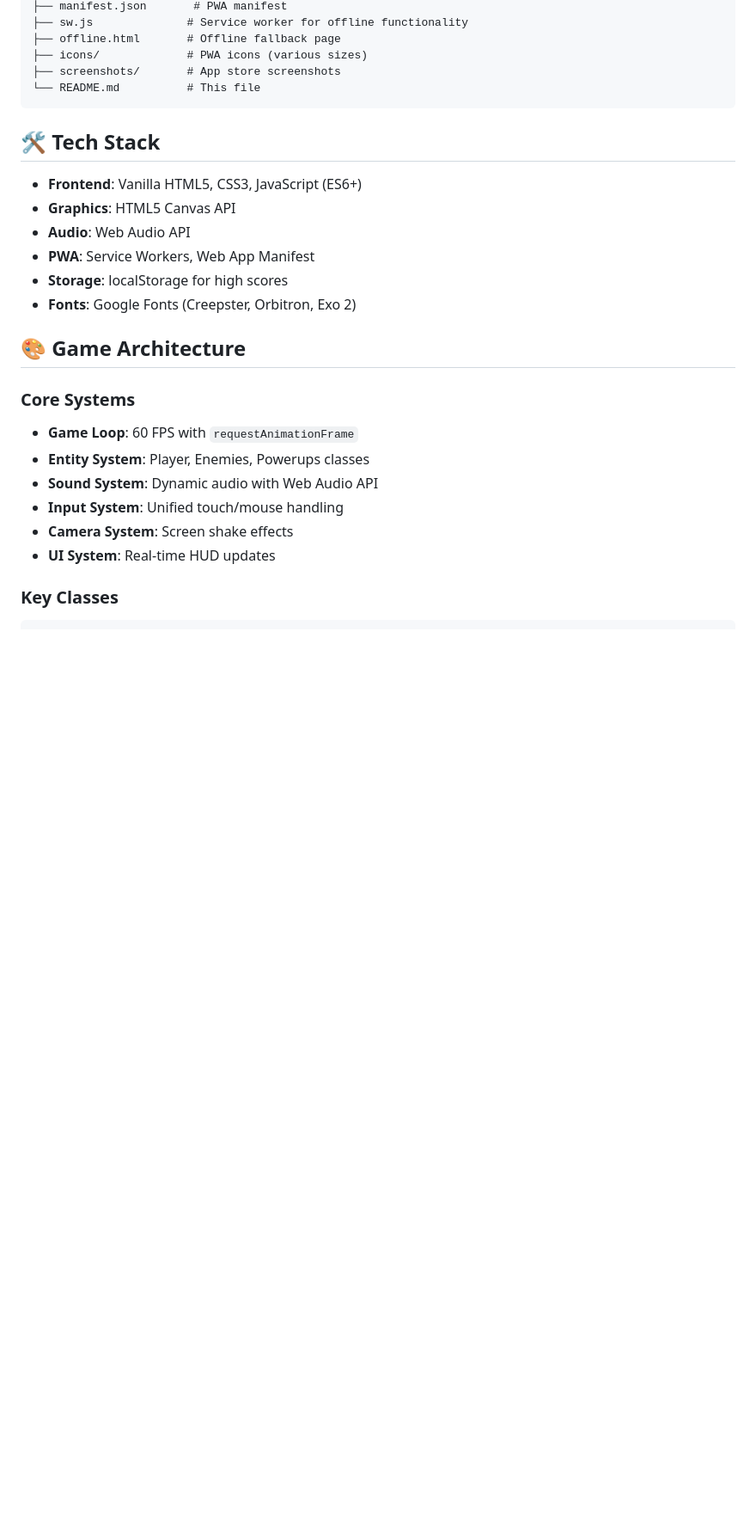
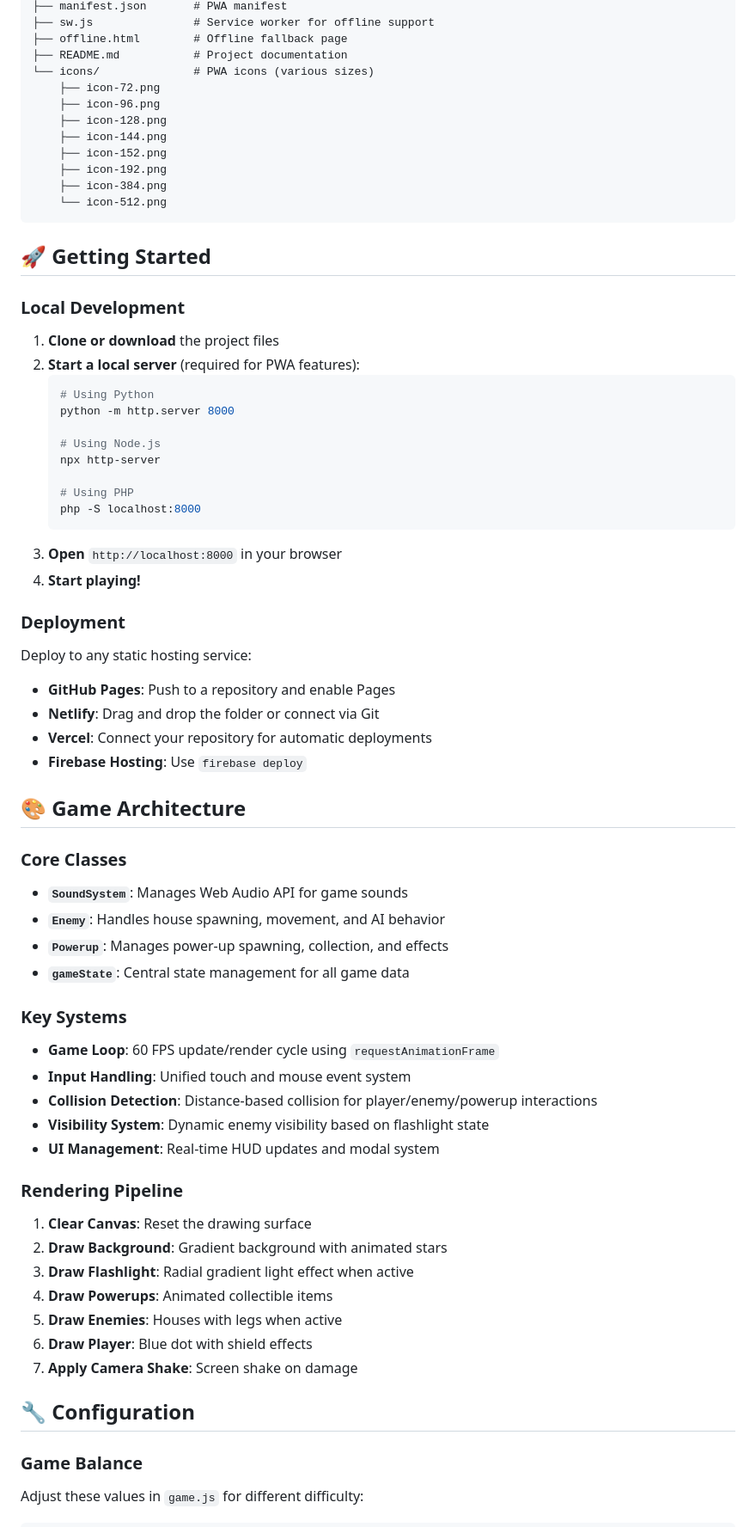
Before and after one commit to Ghost081280/househead, a Markdown page: README.md, the part around the change printed below. Shown: that part at 86% size. Drawn GitHub-style; blank space fills up the shorter version.

````diff
--- a/README.md
+++ b/README.md
@@ -85,31 +57,76 @@ house-head-chase/
 ├── manifest.json       # PWA manifest
-├── sw.js              # Service worker for offline functionality
-├── offline.html       # Offline fallback page
-├── icons/             # PWA icons (various sizes)
-├── screenshots/       # App store screenshots
-└── README.md          # This file
+├── sw.js               # Service worker for offline support
+├── offline.html        # Offline fallback page
+├── README.md           # Project documentation
+└── icons/              # PWA icons (various sizes)
+    ├── icon-72.png
+    ├── icon-96.png
+    ├── icon-128.png
+    ├── icon-144.png
+    ├── icon-152.png
+    ├── icon-192.png
+    ├── icon-384.png
+    └── icon-512.png
 ```
 
-## 🛠️ Tech Stack
+## 🚀 Getting Started
 
-- **Frontend**: Vanilla HTML5, CSS3, JavaScript (ES6+)
-- **Graphics**: HTML5 Canvas API
-- **Audio**: Web Audio API
-- **PWA**: Service Workers, Web App Manifest
-- **Storage**: localStorage for high scores
-- **Fonts**: Google Fonts (Creepster, Orbitron, Exo 2)
+### Local Development
+
+1. **Clone or download** the project files
+2. **Start a local server** (required for PWA features):
+   ```bash
+   # Using Python
+   python -m http.server 8000
+
+   # Using Node.js
+   npx http-server
+
+   # Using PHP
+   php -S localhost:8000
+   ```
+3. **Open** `http://localhost:8000` in your browser
+4. **Start playing!**
+
+### Deployment
+
+Deploy to any static hosting service:
+- **GitHub Pages**: Push to a repository and enable Pages
+- **Netlify**: Drag and drop the folder or connect via Git
+- **Vercel**: Connect your repository for automatic deployments
+- **Firebase Hosting**: Use `firebase deploy`
 
 ## 🎨 Game Architecture
 
-### Core Systems
+### Core Classes
 
-- **Game Loop**: 60 FPS with `requestAnimationFrame`
-- **Entity System**: Player, Enemies, Powerups classes
-- **Sound System**: Dynamic audio with Web Audio API
-- **Input System**: Unified touch/mouse handling
-- **Camera System**: Screen shake effects
-- **UI System**: Real-time HUD updates
+- **`SoundSystem`**: Manages Web Audio API for game sounds
+- **`Enemy`**: Handles house spawning, movement, and AI behavior
+- **`Powerup`**: Manages power-up spawning, collection, and effects
+- **`gameState`**: Central state management for all game data
 
-### Key Classes
+### Key Systems
+
+- **Game Loop**: 60 FPS update/render cycle using `requestAnimationFrame`
+- **Input Handling**: Unified touch and mouse event system
+- **Collision Detection**: Distance-based collision for player/enemy/powerup interactions
+- **Visibility System**: Dynamic enemy visibility based on flashlight state
+- **UI Management**: Real-time HUD updates and modal system
+
+### Rendering Pipeline
+
+1. **Clear Canvas**: Reset the drawing surface
+2. **Draw Background**: Gradient background with animated stars
+3. **Draw Flashlight**: Radial gradient light effect when active
+4. **Draw Powerups**: Animated collectible items
+5. **Draw Enemies**: Houses with legs when active
+6. **Draw Player**: Blue dot with shield effects
+7. **Apply Camera Shake**: Screen shake on damage
+
+## 🔧 Configuration
+
+### Game Balance
+
+Adjust these values in `game.js` for different difficulty:
 
 ```javascript
````
Also changed, not shown: other parts of README.md (+131 -217 lines).
